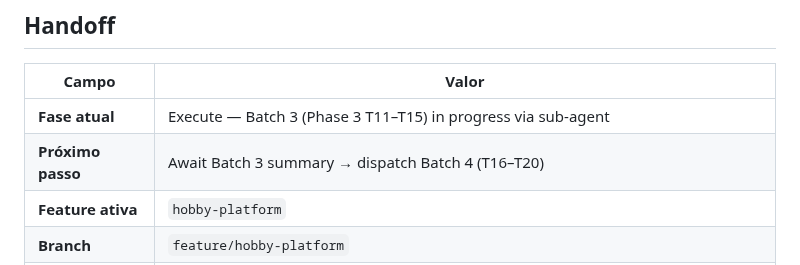
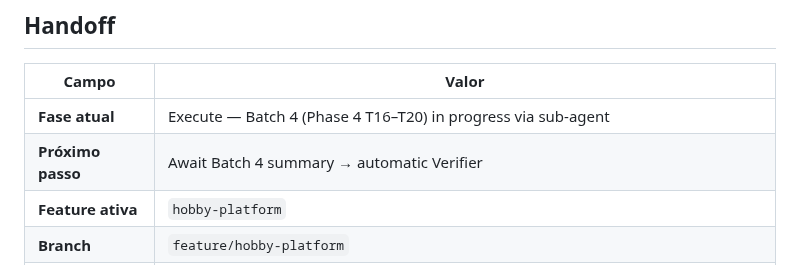
Before and after one commit to IEwerthonDev/system-design-quest, a Markdown page: .specs/STATE.md, the part around the change. GitHub-like rendering.

Commit message:
docs(hobby-platform): record Batch 3 done, start Batch 4
Co-authored-by: Cursor <cursoragent@cursor.com>

```diff
--- a/.specs/STATE.md
+++ b/.specs/STATE.md
@@ -22,8 +22,8 @@ Jogo educativo no browser para aprender System Design desenhando arquiteturas em
 
 | Campo | Valor |
 | ----- | ----- |
-| **Fase atual** | Execute — Batch 3 (Phase 3 T11–T15) in progress via sub-agent |
-| **Próximo passo** | Await Batch 3 summary → dispatch Batch 4 (T16–T20) |
+| **Fase atual** | Execute — Batch 4 (Phase 4 T16–T20) in progress via sub-agent |
+| **Próximo passo** | Await Batch 4 summary → automatic Verifier |
 | **Feature ativa** | `hobby-platform` |
 | **Branch** | `feature/hobby-platform` |
 | **Bloqueios** | Vercel KV/Blob/Edge/Cron env for durable path in prod |
```
Also changed, not shown: 1 other file.
